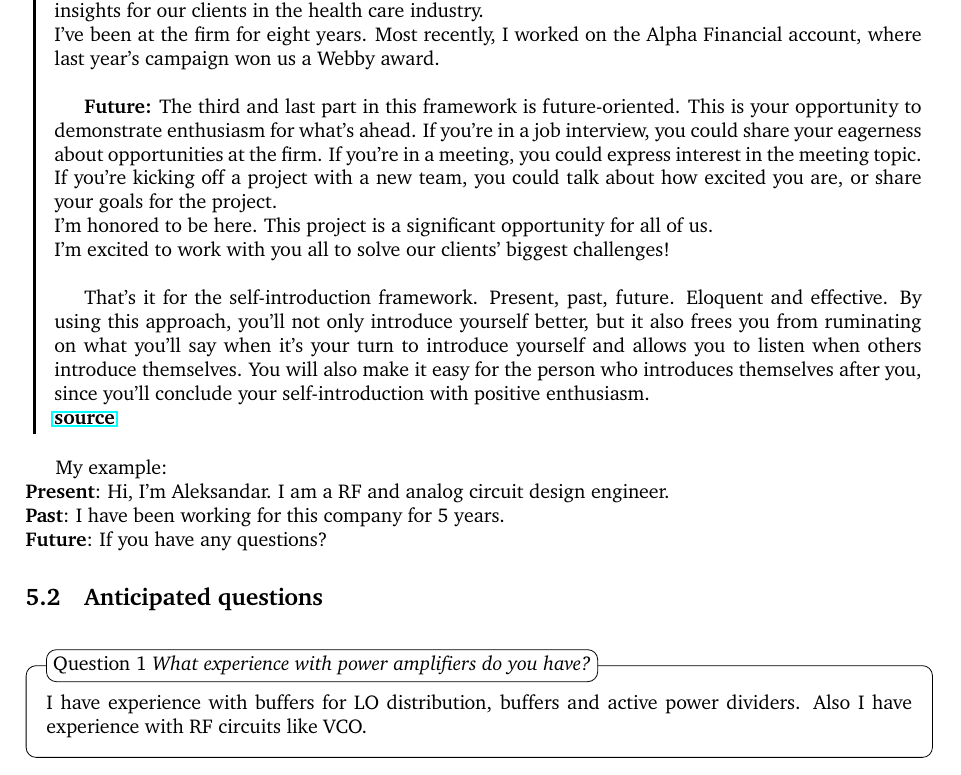
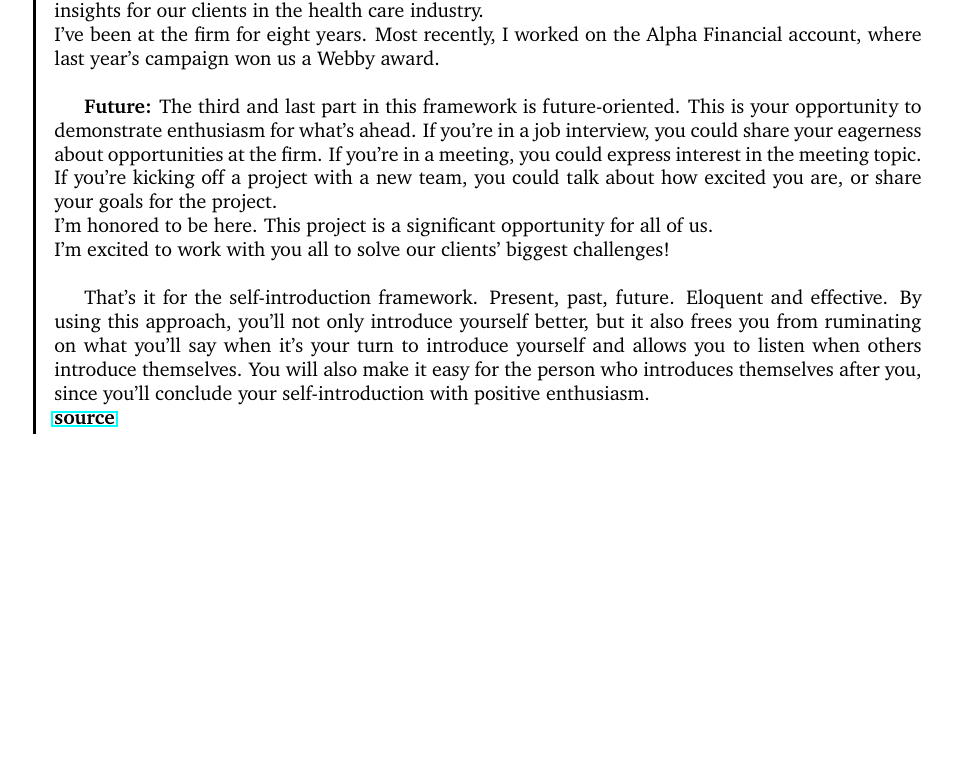
Before and after one commit to sekirce/power-amp, a LaTeX document (power_amp_report.tex): part of page 4 of 4, cut so that both start at the same text, the shorter picture padded with empty space. Compiled offline with pdfLaTeX.

Commit message:
removed personal introduction

```diff
--- a/power_amp_report.tex
+++ b/power_amp_report.tex
@@ -219,17 +219,17 @@ My additional question is what is the input power for this power amplifier? And
 	\href{https://hbr.org/2022/08/a-simple-way-to-introduce-yourself}{\textbf{source}}
 \end{info}
 
-My example:\\
-\textbf{Present}: Hi, I’m Aleksandar. I am a RF and analog circuit design engineer. \\
-\textbf{Past}: I have been working for this company for 5 years.\\
-\textbf{Future}: If you have any questions?
+% My example:\\
+% \textbf{Present}: Hi, I’m Aleksandar. I am a RF and analog circuit design engineer. \\
+% \textbf{Past}: I have been working for this company for 5 years.\\
+% \textbf{Future}: If you have any questions?
 
-\subsection{Anticipated questions}
+% \subsection{Anticipated questions}
 
-\begin{question}[\itshape What experience with power amplifiers do you have?]
-	I have experience with buffers for LO distribution, buffers and active power dividers.
-	Also I have experience with RF circuits like VCO.
-\end{question}
+% \begin{question}[\itshape What experience with power amplifiers do you have?]
+% 	I have experience with buffers for LO distribution, buffers and active power dividers.
+% 	Also I have experience with RF circuits like VCO.
+% \end{question}
 
 
 % \begin{info} % Information block
```
Also changed, not shown: README.md, power_amp_report.pdf, power_amp_report.tex (2 more changed lines).
